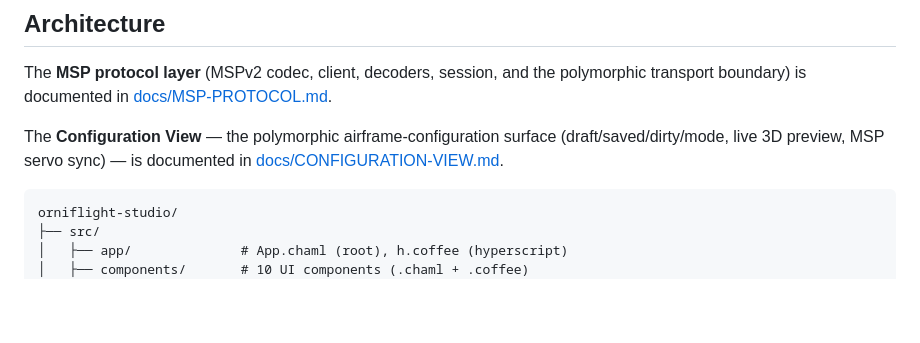
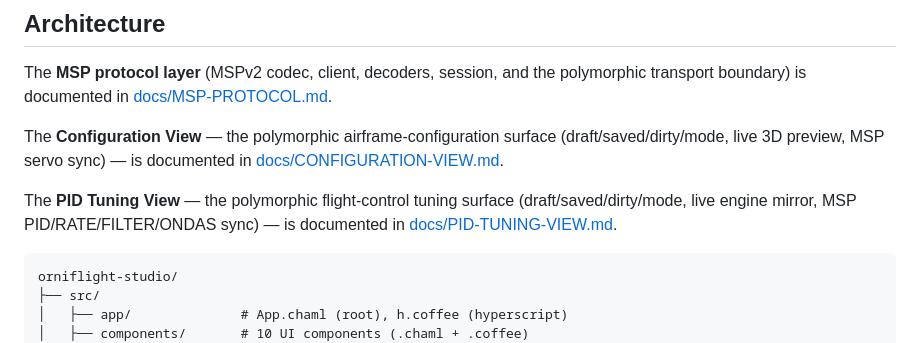
Before and after one commit to dantiel/OrniFlight-Studio, a Markdown page: README.md, the part around the change. Rendered like a GitHub page; blank space fills up the shorter version.

Commit message:
docs(pid): inscribe tuning view reference — documentatio

````diff
--- a/README.md
+++ b/README.md
@@ -75,6 +75,10 @@ polymorphic transport boundary) is documented in
 The **Configuration View** — the polymorphic airframe-configuration surface
 (draft/saved/dirty/mode, live 3D preview, MSP servo sync) — is documented in
 [docs/CONFIGURATION-VIEW.md](docs/CONFIGURATION-VIEW.md).
+
+The **PID Tuning View** — the polymorphic flight-control tuning surface
+(draft/saved/dirty/mode, live engine mirror, MSP PID/RATE/FILTER/ONDAS sync) —
+is documented in [docs/PID-TUNING-VIEW.md](docs/PID-TUNING-VIEW.md).
 
 ```
 orniflight-studio/
````
Also changed, not shown: docs/PID-TUNING-VIEW.md (added, +282 -0 lines).
